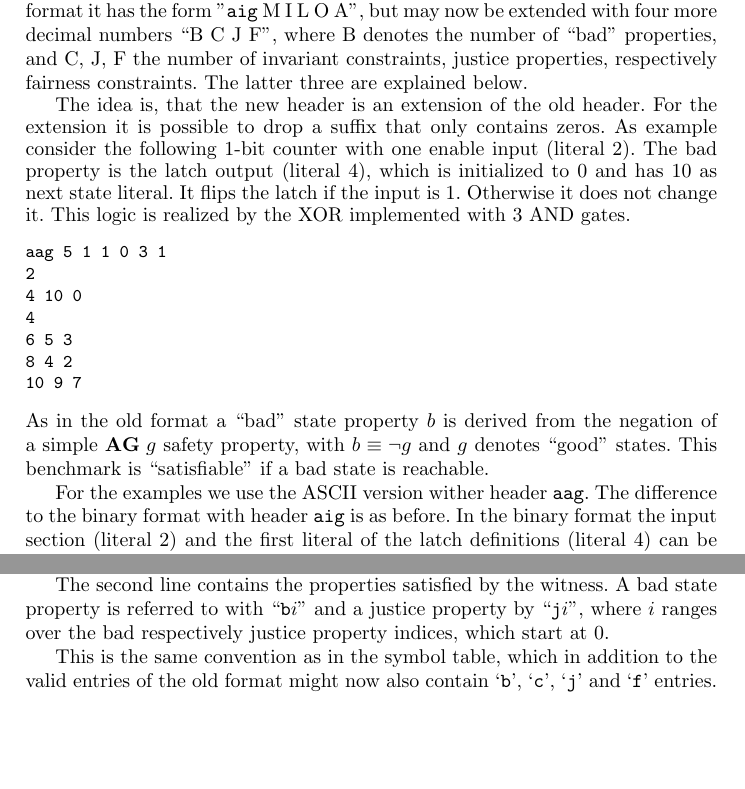
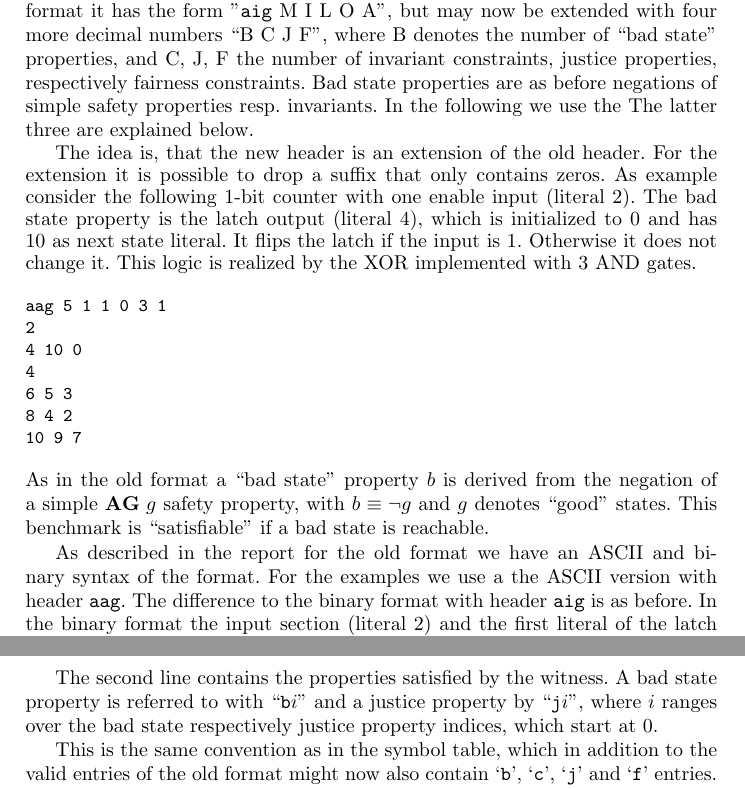
Before and after one commit to arminbiere/aiger, a LaTeX paper (doc/beyond1/beyond1.tex): two parts of pages 2 and 4 of 5 before the commit and two parts of pages 2 and 5 of 5 after it, joined at a grey line, cut so that both start at the same text, the shorter picture padded with empty space. Compiled offline with pdfLaTeX.

Commit message:
Kepas changes

```diff
--- a/doc/beyond1/beyond1.tex
+++ b/doc/beyond1/beyond1.tex
@@ -76,17 +76,19 @@ The major change is in the witness format, which is explained further down.
 The other minor change is in the first line of the header.  As in the previous
 format it has the form ''\texttt{aig} M I L O A'', but may now be
 extended with four more decimal numbers ``B C J F'', where B denotes the
-number of ``bad'' properties, and C, J, F the number of
+number of ``bad state'' properties, and C, J, F the number of
 invariant constraints, justice properties, respectively fairness
-constraints.  The latter three are explained below.
+constraints.  Bad state properties
+are as before negations of simple safety properties resp.~invariants.
+In the following we use the The latter three are explained below.
 
 The idea is, that the new header is an extension of the old header.
 For the extension it is possible to drop a suffix that only contains
 zeros.  As example consider the following 1-bit counter with one enable
-input (literal 2).  The bad property is the latch output (literal 4), which
-is initialized to 0 and has 10 as next state literal.  It flips the latch if
-the input is 1.  Otherwise it does not change it.  This logic is realized by
-the XOR implemented with 3 AND gates.
+input (literal 2).  The bad state property is the latch output (literal 4),
+which is initialized to 0 and has 10 as next state literal.  It flips the
+latch if the input is 1.  Otherwise it does not change it.  This logic is
+realized by the XOR implemented with 3 AND gates.
 {\small
 \begin{verbatim}
 aag 5 1 1 0 3 1
@@ -97,13 +99,15 @@ aag 5 1 1 0 3 1
 8 4 2
 10 9 7
 \end{verbatim}}
-As in the old format a ``bad'' state property $b$ is derived from the negation
+As in the old format a ``bad state'' property $b$ is derived from the negation
 of a simple $\mathrel{\mathbf{A}} \mathrel{\mathbf{G}} g$ safety property,
 with $b \equiv \neg g$ and $g$ denotes ``good'' states.  This benchmark is
 ``satisfiable'' if a bad state is reachable.
 
-For the examples we use the ASCII
-version wither header \texttt{aag}.  The difference to the binary format
+As described in the report for the old format we have an ASCII and binary
+syntax of the format.
+For the examples we use a the ASCII
+version with header \texttt{aag}.  The difference to the binary format
 with header \texttt{aig} is as before.  In the binary format
 the input section (literal 2) and the first literal of the latch definitions
 (literal 4) can be dropped.  AND gates are binary encoded as before.
@@ -233,7 +235,7 @@ been found.
 The second line contains the properties satisfied by the witness.
 A bad state property is referred to with ``\texttt{b}$i$'' and a
 justice property by ``\texttt{j}$i$'', where $i$ ranges over the bad
-respectively justice property indices, which start at 0.
+state respectively justice property indices, which start at 0.
 
 This is the same convention as in the symbol table, which in addition
 to the valid entries of the old format might now also contain
```
Also changed, not shown: doc/beyond1/beyond1.tex (38 more changed lines).
